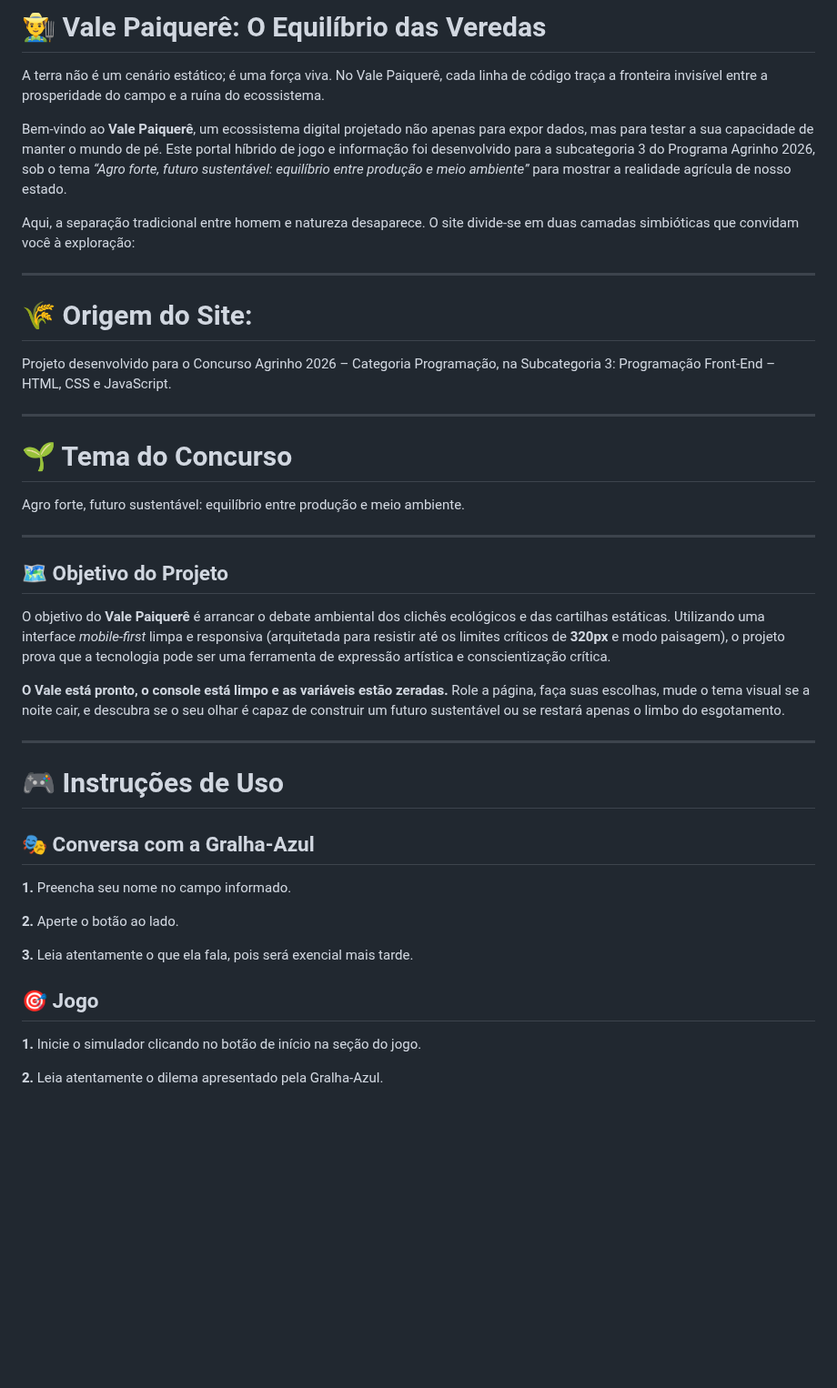
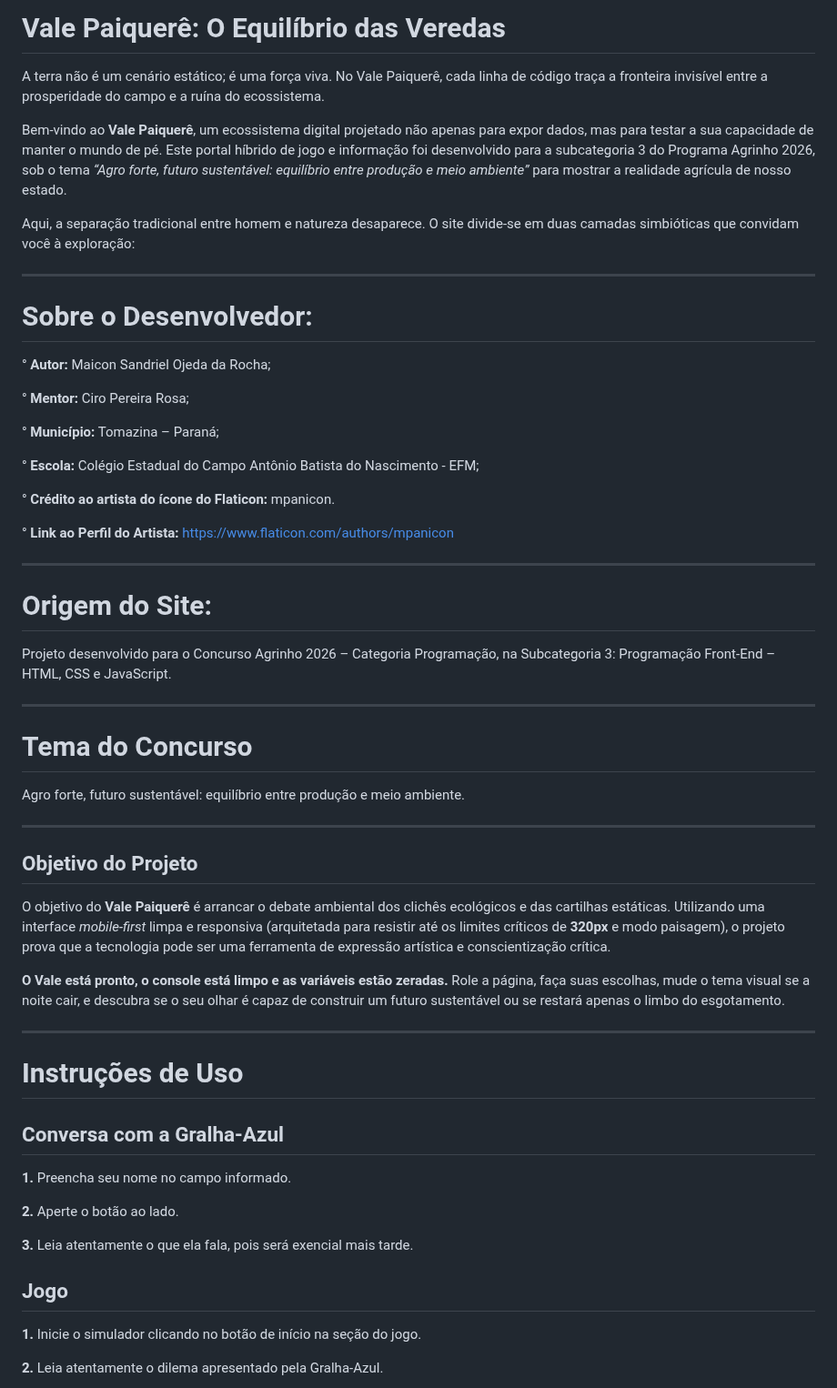
Before and after one commit to maiconojedarocha-ux/Agrinho2026-Vale-Paiquere, a Markdown page: README.md, the part around one of its changes. Shown at 91% size. Rendered like a GitHub page; blank space fills up the shorter version.

```diff
--- a/README.md
+++ b/README.md
@@ -1,4 +1,4 @@
-# 👨‍🌾 Vale Paiquerê: O Equilíbrio das Veredas
+# Vale Paiquerê: O Equilíbrio das Veredas
 
 A terra não é um cenário estático; é uma força viva. No Vale Paiquerê, cada linha de código traça a fronteira invisível entre a prosperidade do campo e a ruína do ecossistema.
 
@@ -8,17 +8,33 @@ Aqui, a separação tradicional entre homem e natureza desaparece. O site divide
 
 ---
 
-# 🌾 Origem do Site:
+# Sobre o Desenvolvedor:
+
+° **Autor:** Maicon Sandriel Ojeda da Rocha;
+
+° **Mentor:** Ciro Pereira Rosa;
+
+° **Município:** Tomazina – Paraná;
+
+° **Escola:** Colégio Estadual do Campo Antônio Batista do Nascimento - EFM;
+
+° **Crédito ao artista do ícone do Flaticon:** mpanicon.
+
+° **Link ao Perfil do Artista:** https://www.flaticon.com/authors/mpanicon
+
+---
+
+# Origem do Site:
 Projeto desenvolvido para o Concurso Agrinho 2026 – Categoria Programação, na Subcategoria 3: Programação Front-End – HTML, CSS e JavaScript.
 
 ---
 
-# 🌱 Tema do Concurso
+# Tema do Concurso
 Agro forte, futuro sustentável: equilíbrio entre produção e meio ambiente.
 
 ---
 
-## 🗺 Objetivo do Projeto
+## Objetivo do Projeto
 
 O objetivo do **Vale Paiquerê** é arrancar o debate ambiental dos clichês ecológicos e das cartilhas estáticas. Utilizando uma interface *mobile-first* limpa e responsiva (arquitetada para resistir até os limites críticos de **320px** e modo paisagem), o projeto prova que a tecnologia pode ser uma ferramenta de expressão artística e conscientização crítica.
 
@@ -27,9 +43,9 @@ Role a página, faça suas escolhas, mude o tema visual se a noite cair, e descu
 
 ---
 
-# 🎮 Instruções de Uso
+# Instruções de Uso
 
-## 🎭 Conversa com a Gralha-Azul
+## Conversa com a Gralha-Azul
 
 **1.** Preencha seu nome no campo informado.
 
@@ -38,7 +54,7 @@ Role a página, faça suas escolhas, mude o tema visual se a noite cair, e descu
 **3.** Leia atentamente o que ela fala, pois será exencial mais tarde.
 
 
-## 🎯 Jogo
+## Jogo
 
 **1.** Inicie o simulador clicando no botão de início na seção do jogo.
 
```
Also changed, not shown: other parts of README.md (+25 -33 lines).
